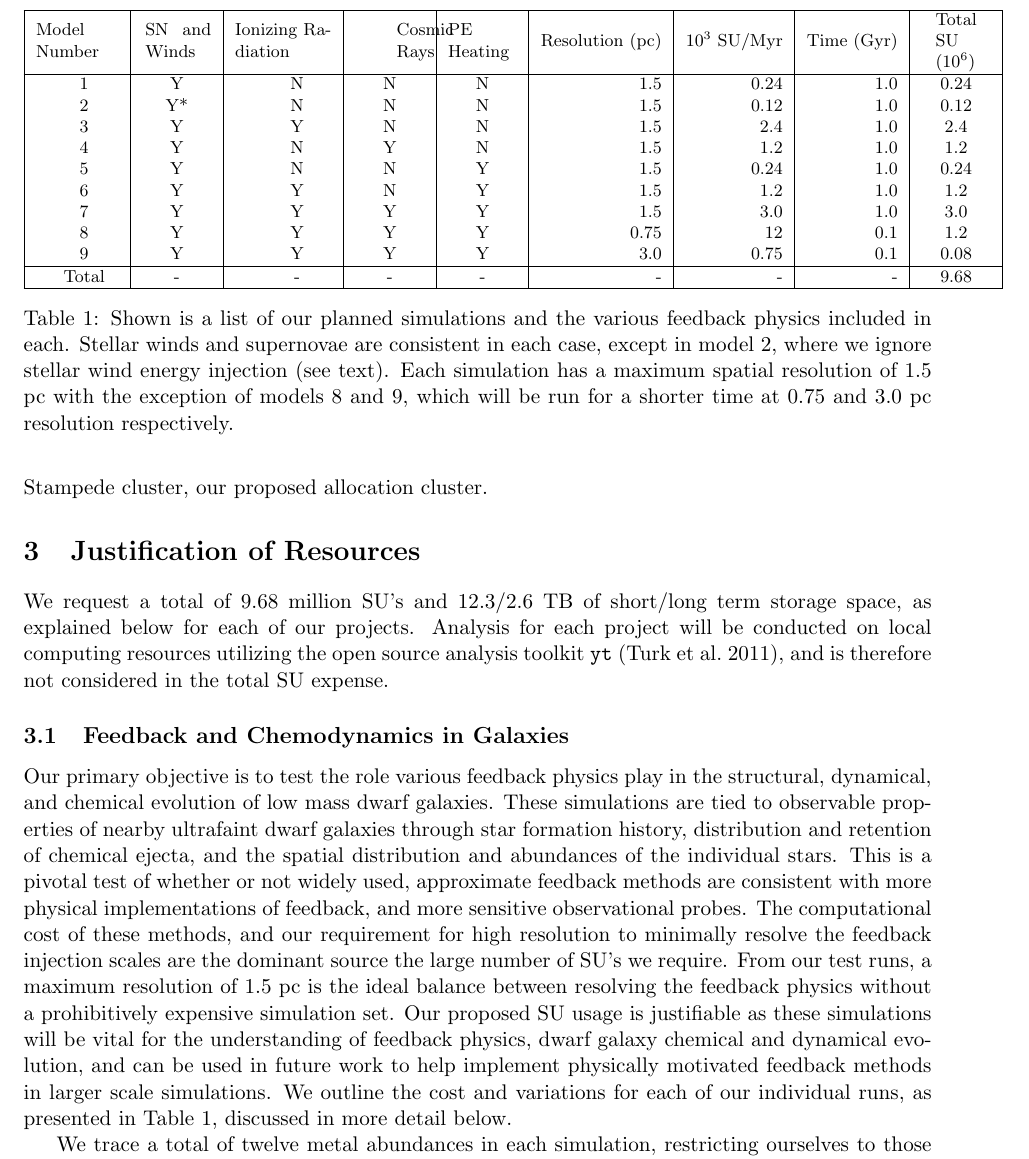
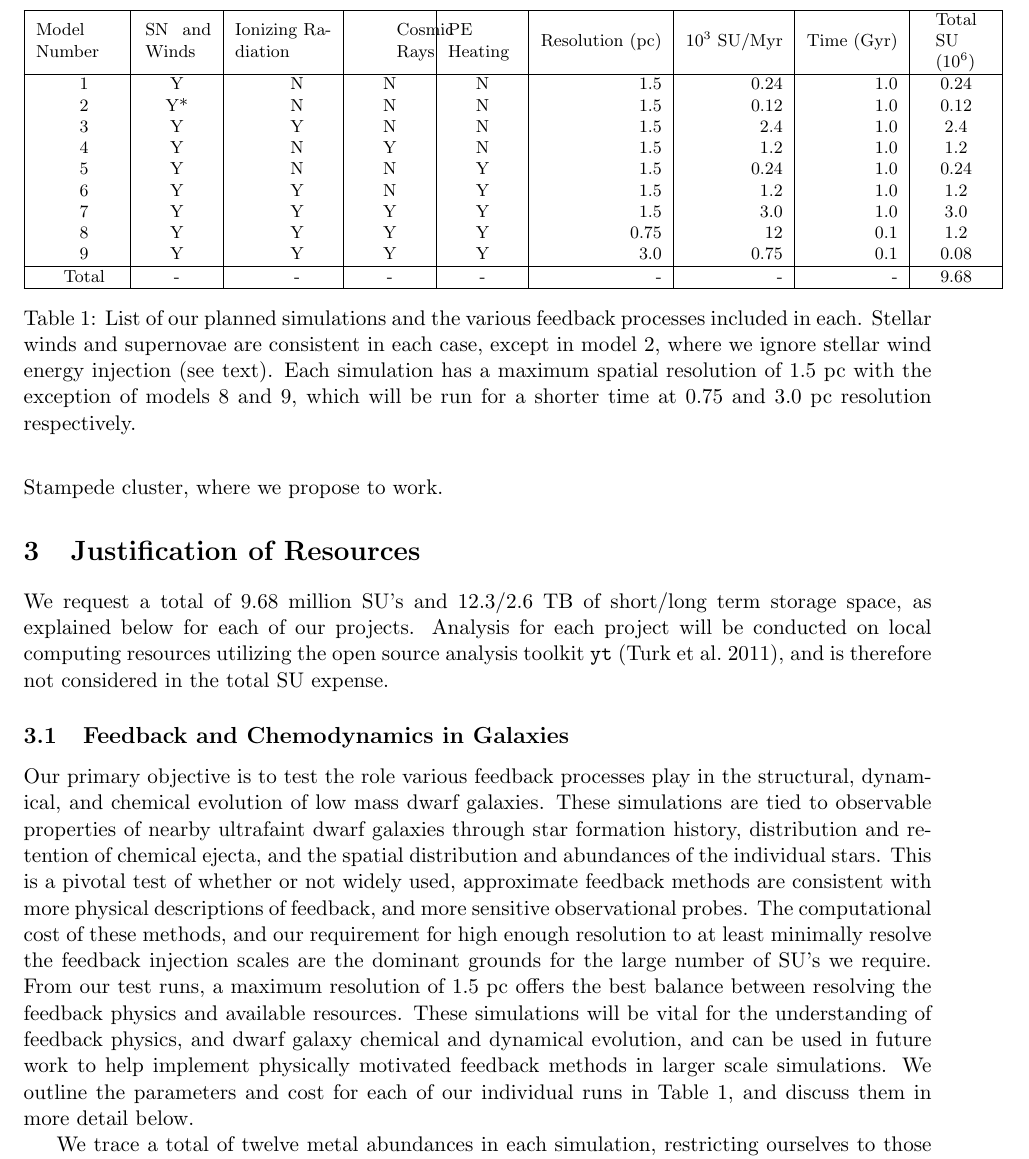
Before and after one commit to aemerick/xsede_proposal, a LaTeX document (main.tex): part of page 6 of 12, cut so that both start at the same text. Compiled offline with pdfLaTeX.

Commit message:
revisions into time justification

```diff
--- a/main.tex
+++ b/main.tex
@@ -97,5 +97,5 @@ We use the direct ray tracing algorithm described by \cite{WiseAbel2011} in \tex
 
-Figure~\ref{fig:dwarf galaxy} shows the results from a low resolution (8 pc) proof-of-concept simulation of our dwarf galaxy model about 60 Myr after the onset of star formation. Shown are face-on slices of number density (top left), temperature (top right), and HI ionizing radiation (bottom left), as well as an edge-on full box projection showing total Carbon column density (bottom right). Each of the 4324 star particles (total mass of $1.2\times10^4$ M$_{\odot}$) in this snapshot are marked with a small, black dot; 173 of these particles are radiation sources. This simulation was run on 64 processors on the TACC Stampede cluster, our proposed allocation cluster.
+Figure~\ref{fig:dwarf galaxy} shows the results from a low resolution (8 pc) proof-of-concept simulation of our dwarf galaxy model about 60 Myr after the onset of star formation. Shown are face-on slices of number density (top left), temperature (top right), and H~{\sc i} ionizing radiation (bottom left), as well as an edge-on full box projection showing total carbon column density (bottom right). Each of the 4,324 star particles (total mass of $1.2\times10^4$ M$_{\odot}$) in this snapshot are marked with a small, black dot; 173 of these particles are radiation sources. This simulation was run on 64 processors on the TACC Stampede cluster, where we propose to work.
 
 \begin{figure}
 \centering
@@ -114,7 +114,7 @@ We request a total of 9.68 million SU's and 12.3/2.6 TB of short/long term stora
 
 \subsection{Feedback and Chemodynamics in Galaxies}
 
-Our primary objective is to test the role various feedback physics play in the structural, dynamical, and chemical evolution of low mass dwarf galaxies. These simulations are tied to observable properties of nearby ultrafaint dwarf galaxies through star formation history, distribution and retention of chemical ejecta, and the spatial distribution and abundances of the individual stars. This is a pivotal test of whether or not widely used, approximate feedback methods are consistent with more physical implementations of feedback, and more sensitive observational probes. The computational cost of these methods, and our requirement for high resolution to minimally resolve the feedback injection scales are the dominant source the large number of SU's we require. From our test runs, a  maximum resolution of 1.5 pc is the ideal balance between resolving the feedback physics without a prohibitively expensive simulation set. Our proposed SU usage is justifiable as these simulations will be vital for the understanding of feedback physics, dwarf galaxy chemical and dynamical evolution, and can be used in future work to help implement physically motivated feedback methods in larger scale simulations. We outline the cost and variations for each of our individual runs, as presented in Table~\ref{table:SU}, discussed in more detail below.
+Our primary objective is to test the role various feedback processes play in the structural, dynamical, and chemical evolution of low mass dwarf galaxies. These simulations are tied to observable properties of nearby ultrafaint dwarf galaxies through star formation history, distribution and retention of chemical ejecta, and the spatial distribution and abundances of the individual stars. This is a pivotal test of whether or not widely used, approximate feedback methods are consistent with more physical descriptions of feedback, and more sensitive observational probes. The computational cost of these methods, and our requirement for high enough resolution to at least minimally resolve the feedback injection scales are the dominant grounds for the large number of SU's we require. From our test runs, a maximum resolution of 1.5 pc offers the best balance between resolving the feedback physics and available resources. These simulations will be vital for the understanding of feedback physics, and dwarf galaxy chemical and dynamical evolution, and can be used in future work to help implement physically motivated feedback methods in larger scale simulations. We outline the parameters and cost for each of our individual runs in Table~\ref{table:SU}, and discuss them in more detail below.
 
 \begin{table}
 
@@ -140,7 +140,7 @@ Our primary objective is to test the role various feedback physics play in the s
  \hline
  \end{tabular}
 
- \caption{Shown is a list of our planned simulations and the various feedback physics included in each. Stellar winds and supernovae are consistent in each case, except in model 2, where we ignore stellar wind energy injection (see text). Each simulation has a maximum spatial resolution of 1.5 pc with the exception of models 8 and 9, which will be run for a shorter time at 0.75 and 3.0 pc resolution respectively.}
+ \caption{List of our planned simulations and the various feedback processes included in each. Stellar winds and supernovae are consistent in each case, except in model 2, where we ignore stellar wind energy injection (see text). Each simulation has a maximum spatial resolution of 1.5 pc with the exception of models 8 and 9, which will be run for a shorter time at 0.75 and 3.0 pc resolution respectively.}
    \label{table:SU}
 \end{table}
 
@@ -169,7 +169,7 @@ Our primary objective is to test the role various feedback physics play in the s
  \label{table:storage}
 \end{table}
 
-We trace a total of twelve metal abundances in each simulation, restricting ourselves to those most readily constrained by observations, while adequately sampling signatures of distinct nucleosynthetic processes \citep[see][and references therein]{Tolstoy2009}: C, N, O, Mg, Si, S, Mn, Fe, Ni, Y, Ba, and Eu. Stellar winds and supernovae are treated consistently in all models, with the exception of model 2. In model 2 we test the global importance of stellar wind feedback, leaving metal pollution by stellar winds on, but ignoring their energy injection into the ISM. Each subsequent simulation, models 3 through 6, varies the combination of feedback physics included, which we separate into ionizing radiation (radiative transfer), CRs, and photoelectric heating. Model 7 combines all of these mechanisms in a single simulation. Finally, we perform a resolution test at higher resolution (model 8) and lower resolution (model 9) to better understand the limitations even a 1.5 pc resolution places on these physics. As indicated in Table~\ref{table:SU}, the additional estimated computational expense of a 0.75 parsec resolution simulation restricts us to a reduced simulation time of 100 Myr. For this reason, we will use one of the model 7 outputs at $\sim$500 Myr as the initial conditions of model 8, to ensure all feedback mechanisms are active for a more faithful resolution study. For consistency, we will simulate the 3.0 pc low resolution model (model 9) over the same period of time, but for a small fraction of the cost.
+We trace a total of twelve metal abundances in each simulation, restricting ourselves to those most readily constrained by observations, while adequately sampling signatures of distinct nucleosynthetic processes \citep[see][and references therein]{Tolstoy2009}: C, N, O, Mg, Si, S, Mn, Fe, Ni, Y, Ba, and Eu. Stellar winds and supernovae are treated consistently in all models, with the exception of model 2. In model 2 we test the global importance of stellar wind feedback, leaving metal pollution by stellar winds on, but ignoring their energy injection into the ISM. Each subsequent simulation, models 3 through 6, varies the combination of feedback physics included, which we separate into ionizing radiation (radiative transfer), CRs, and photoelectric heating. Model 7 combines all of these mechanisms in a single simulation. Finally, we perform a resolution test at higher resolution (model 8) and lower resolution (model 9) to better understand the limitations even 1.5 pc resolution places on these processes. As indicated in Table~\ref{table:SU}, the additional estimated computational expense of a 0.75 parsec resolution simulation restricts us to a reduced simulation time of 100 Myr. For this reason, we will use one of the model 7 outputs at $\sim$500 Myr as the initial conditions of model 8, to ensure all feedback mechanisms are active for a more faithful resolution study. For consistency, we will simulate the 3.0 pc low resolution model (model 9) over the same period of time, but for a small fraction of the cost.
 
 The SU / Myr cost of each simulation is controlled by the total number of grid cells, size of each time step, and whether or not radiative transfer is included. We estimate that the high velocity stellar winds (10$^{2-3}$ km s$^{-1}$) and hot gas from supernovae and shocks (10$^{6-7}$ K) will restrict the the maximum refinement level to time steps on order of a few to several hundred years. Based upon our initial tests at 1.0 and 2.0 pc resolution, we estimate the 1.5 pc simulations will contain approximately 1.05$\times$10$^{7}$ cells, a majority of which would be on the highest refinement level. Our scaling tests show \texttt{Enzo} operates at $\sim 2\times10^{4}$ cell updates per second per processor (without radiative transfer and CR's). We expect to run on 128 processors for a majority of the simulation time, giving a total cell update rate of roughly 2.56$\times 10^{6}$ cells per second across all processors. For a time step of 600 years, this equates to about 1.9 wall hours per Myr, or for 128 processors, about 243 SU / Myr, and roughly 0.24 million hours per Gyr. These numbers are reflected in model 1 in Table~\ref{table:SU}. The additional cost of PE heating is insignificant, and may actually be cheaper over the course of an entire simulation, as the additional heating may prevent some star formation. We estimate removing energy injection from stellar winds will increase the average time step by about a factor of two over the course of a simulation. As discussed previously and in more detail in our supporting document, we expect radiative transfer to be about an order of magnitude more expensive. Tracking CR energy density in principle adds no additional time, but will decrease the typical timestep by a factor of about 5, thus increasing the total cost by about 5. These estimated values were all derived using both prior experience working with these methods from collaborators, as well as our low resolution 8.0 pc test simulation.
 
```
Also changed, not shown: main.tex (4 more changed lines).
